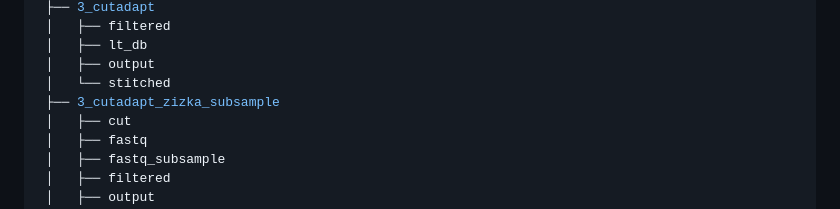
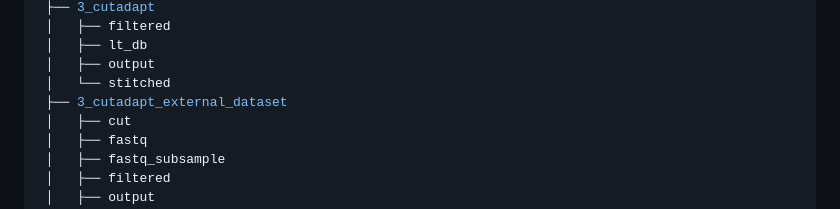
Before and after one commit to mhenso/insect_metabarcoding, a Markdown page: README.md, the part around the change. Drawn GitHub-style.

```diff
--- a/README.md
+++ b/README.md
@@ -69,7 +69,7 @@ The raw reads generated in this study are available at GenBank Sequence Read Arc
  │   ├── lt_db
  │   ├── output
  │   └── stitched
- ├── 3_cutadapt_zizka_subsample
+ ├── 3_cutadapt_external_dataset
  │   ├── cut
  │   ├── fastq
  │   ├── fastq_subsample
```
